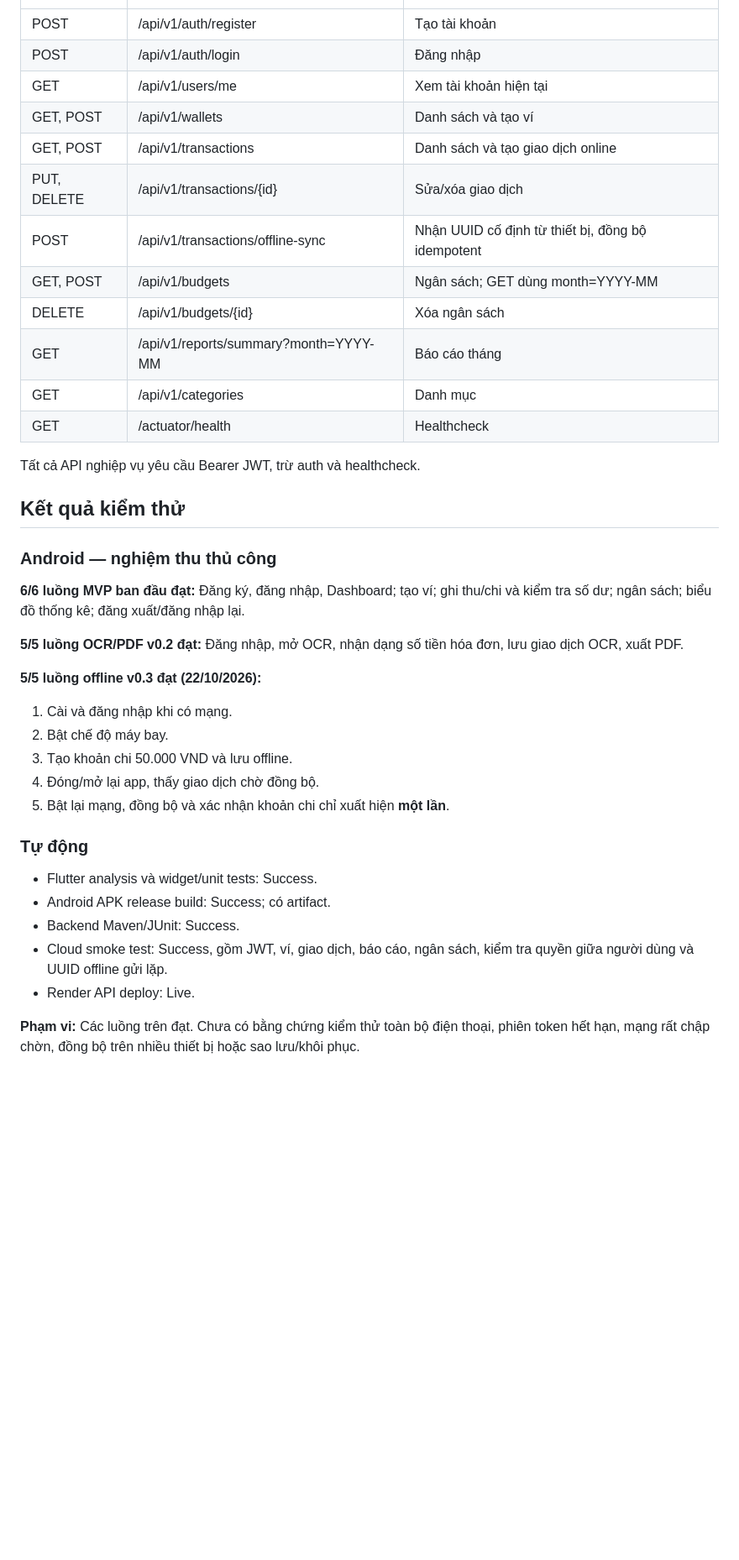
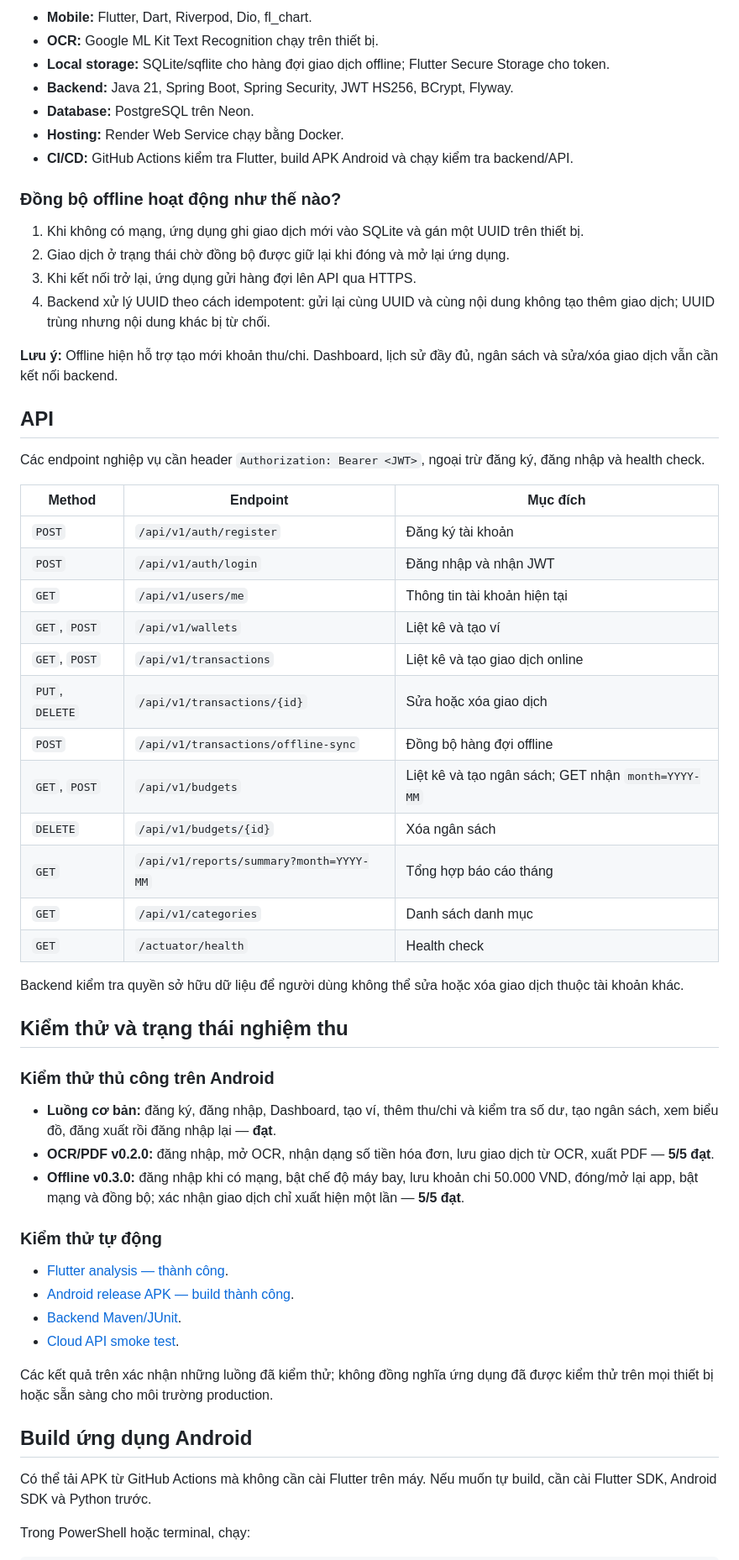
Before and after one commit to vdprogramm/MoneyMate, a Markdown page: README.md, the part around one of its changes. Shown at 84% size. GitHub-like rendering; blank space fills up the shorter version.

Commit message:
docs: refresh MoneyMate README and verification links

```diff
--- a/README.md
+++ b/README.md
@@ -45,42 +71,61 @@ Mỗi khoản thu/chi offline mang UUID được tạo trên thiết bị và gi
+- **Mobile:** Flutter, Dart, Riverpod, Dio, fl_chart.
+- **OCR:** Google ML Kit Text Recognition chạy trên thiết bị.
+- **Local storage:** SQLite/sqflite cho hàng đợi giao dịch offline; Flutter Secure Storage cho token.
+- **Backend:** Java 21, Spring Boot, Spring Security, JWT HS256, BCrypt, Flyway.
+- **Database:** PostgreSQL trên Neon.
+- **Hosting:** Render Web Service chạy bằng Docker.
+- **CI/CD:** GitHub Actions kiểm tra Flutter, build APK Android và chạy kiểm tra backend/API.
+
+### Đồng bộ offline hoạt động như thế nào?
+
+1. Khi không có mạng, ứng dụng ghi giao dịch mới vào SQLite và gán một UUID trên thiết bị.
+2. Giao dịch ở trạng thái chờ đồng bộ được giữ lại khi đóng và mở lại ứng dụng.
+3. Khi kết nối trở lại, ứng dụng gửi hàng đợi lên API qua HTTPS.
+4. Backend xử lý UUID theo cách idempotent: gửi lại cùng UUID và cùng nội dung không tạo thêm giao dịch; UUID trùng nhưng nội dung khác bị từ chối.
+
+**Lưu ý:** Offline hiện hỗ trợ tạo mới khoản thu/chi. Dashboard, lịch sử đầy đủ, ngân sách và sửa/xóa giao dịch vẫn cần kết nối backend.
+
+## API
+
+Các endpoint nghiệp vụ cần header `Authorization: Bearer <JWT>`, ngoại trừ đăng ký, đăng nhập và health check.
+
+| Method | Endpoint | Mục đích |
 | --- | --- | --- |
-| POST | /api/v1/auth/register | Tạo tài khoản |
-| POST | /api/v1/auth/login | Đăng nhập |
-| GET | /api/v1/users/me | Xem tài khoản hiện tại |
-| GET, POST | /api/v1/wallets | Danh sách và tạo ví |
-| GET, POST | /api/v1/transactions | Danh sách và tạo giao dịch online |
-| PUT, DELETE | /api/v1/transactions/{id} | Sửa/xóa giao dịch |
-| POST | /api/v1/transactions/offline-sync | Nhận UUID cố định từ thiết bị, đồng bộ idempotent |
-| GET, POST | /api/v1/budgets | Ngân sách; GET dùng month=YYYY-MM |
-| DELETE | /api/v1/budgets/{id} | Xóa ngân sách |
-| GET | /api/v1/reports/summary?month=YYYY-MM | Báo cáo tháng |
-| GET | /api/v1/categories | Danh mục |
-| GET | /actuator/health | Healthcheck |
+| `POST` | `/api/v1/auth/register` | Đăng ký tài khoản |
+| `POST` | `/api/v1/auth/login` | Đăng nhập và nhận JWT |
+| `GET` | `/api/v1/users/me` | Thông tin tài khoản hiện tại |
+| `GET`, `POST` | `/api/v1/wallets` | Liệt kê và tạo ví |
+| `GET`, `POST` | `/api/v1/transactions` | Liệt kê và tạo giao dịch online |
+| `PUT`, `DELETE` | `/api/v1/transactions/{id}` | Sửa hoặc xóa giao dịch |
+| `POST` | `/api/v1/transactions/offline-sync` | Đồng bộ hàng đợi offline |
+| `GET`, `POST` | `/api/v1/budgets` | Liệt kê và tạo ngân sách; GET nhận `month=YYYY-MM` |
+| `DELETE` | `/api/v1/budgets/{id}` | Xóa ngân sách |
+| `GET` | `/api/v1/reports/summary?month=YYYY-MM` | Tổng hợp báo cáo tháng |
+| `GET` | `/api/v1/categories` | Danh sách danh mục |
+| `GET` | `/actuator/health` | Health check |
 
-Tất cả API nghiệp vụ yêu cầu Bearer JWT, trừ auth và healthcheck.
+Backend kiểm tra quyền sở hữu dữ liệu để người dùng không thể sửa hoặc xóa giao dịch thuộc tài khoản khác.
 
-## Kết quả kiểm thử
+## Kiểm thử và trạng thái nghiệm thu
 
-### Android — nghiệm thu thủ công
+### Kiểm thử thủ công trên Android
 
-**6/6 luồng MVP ban đầu đạt:** Đăng ký, đăng nhập, Dashboard; tạo ví; ghi thu/chi và kiểm tra số dư; ngân sách; biểu đồ thống kê; đăng xuất/đăng nhập lại.
+- **Luồng cơ bản:** đăng ký, đăng nhập, Dashboard, tạo ví, thêm thu/chi và kiểm tra số dư, tạo ngân sách, xem biểu đồ, đăng xuất rồi đăng nhập lại — **đạt**.
+- **OCR/PDF v0.2.0:** đăng nhập, mở OCR, nhận dạng số tiền hóa đơn, lưu giao dịch từ OCR, xuất PDF — **5/5 đạt**.
+- **Offline v0.3.0:** đăng nhập khi có mạng, bật chế độ máy bay, lưu khoản chi 50.000 VND, đóng/mở lại app, bật mạng và đồng bộ; xác nhận giao dịch chỉ xuất hiện một lần — **5/5 đạt**.
 
-**5/5 luồng OCR/PDF v0.2 đạt:** Đăng nhập, mở OCR, nhận dạng số tiền hóa đơn, lưu giao dịch OCR, xuất PDF.
+### Kiểm thử tự động
 
-**5/5 luồng offline v0.3 đạt (22/10/2026):**
+- [Flutter analysis — thành công](https://github.com/vdprogramm/MoneyMate/actions/runs/40304072678).
+- [Android release APK — build thành công](https://github.com/vdprogramm/MoneyMate/actions/runs/40304069779).
+- [Backend Maven/JUnit](https://github.com/vdprogramm/MoneyMate/actions/runs/39754224582).
+- [Cloud API smoke test](https://github.com/vdprogramm/MoneyMate/actions/runs/39755128264).
 
-1. Cài và đăng nhập khi có mạng.
-2. Bật chế độ máy bay.
-3. Tạo khoản chi 50.000 VND và lưu offline.
-4. Đóng/mở lại app, thấy giao dịch chờ đồng bộ.
-5. Bật lại mạng, đồng bộ và xác nhận khoản chi chỉ xuất hiện **một lần**.
+Các kết quả trên xác nhận những luồng đã kiểm thử; không đồng nghĩa ứng dụng đã được kiểm thử trên mọi thiết bị hoặc sẵn sàng cho môi trường production.
 
-### Tự động
+## Build ứng dụng Android
 
-- Flutter analysis và widget/unit tests: Success.
-- Android APK release build: Success; có artifact.
-- Backend Maven/JUnit: Success.
-- Cloud smoke test: Success, gồm JWT, ví, giao dịch, báo cáo, ngân sách, kiểm tra quyền giữa người dùng và UUID offline gửi lặp.
-- Render API deploy: Live.
+Có thể tải APK từ GitHub Actions mà không cần cài Flutter trên máy. Nếu muốn tự build, cần cài Flutter SDK, Android SDK và Python trước.
 
-**Phạm vi:** Các luồng trên đạt. Chưa có bằng chứng kiểm thử toàn bộ điện thoại, phiên token hết hạn, mạng rất chập chờn, đồng bộ trên nhiều thiết bị hoặc sao lưu/khôi phục.
+Trong PowerShell hoặc terminal, chạy:
 
```
Also changed, not shown: other parts of README.md (+94 -57 lines).
